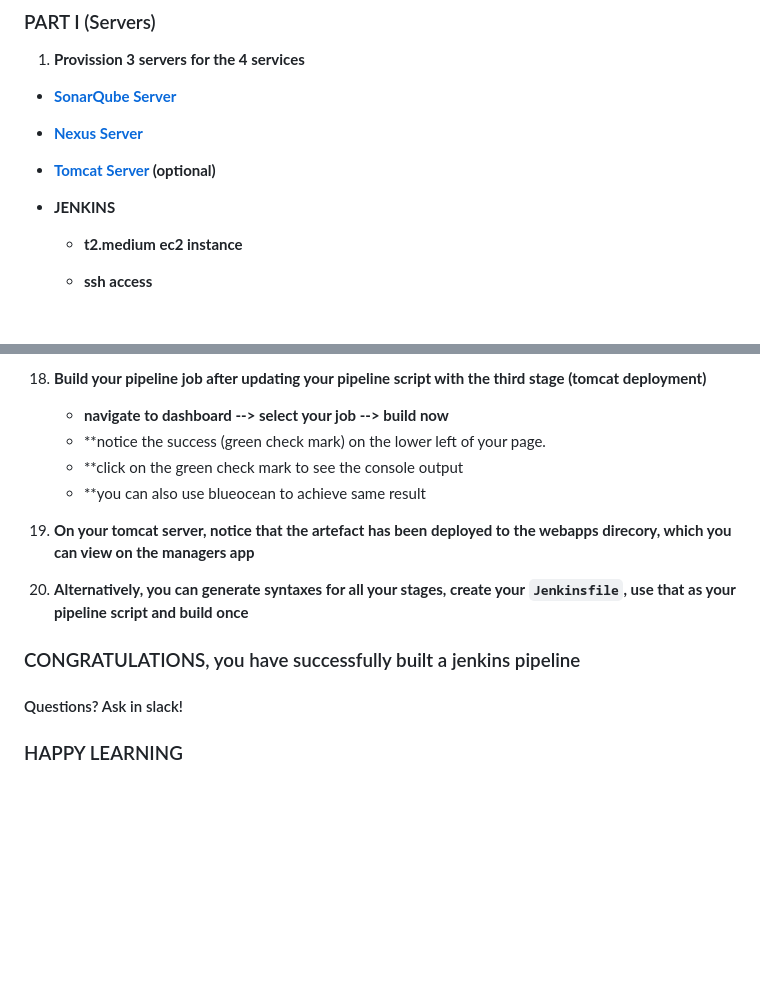
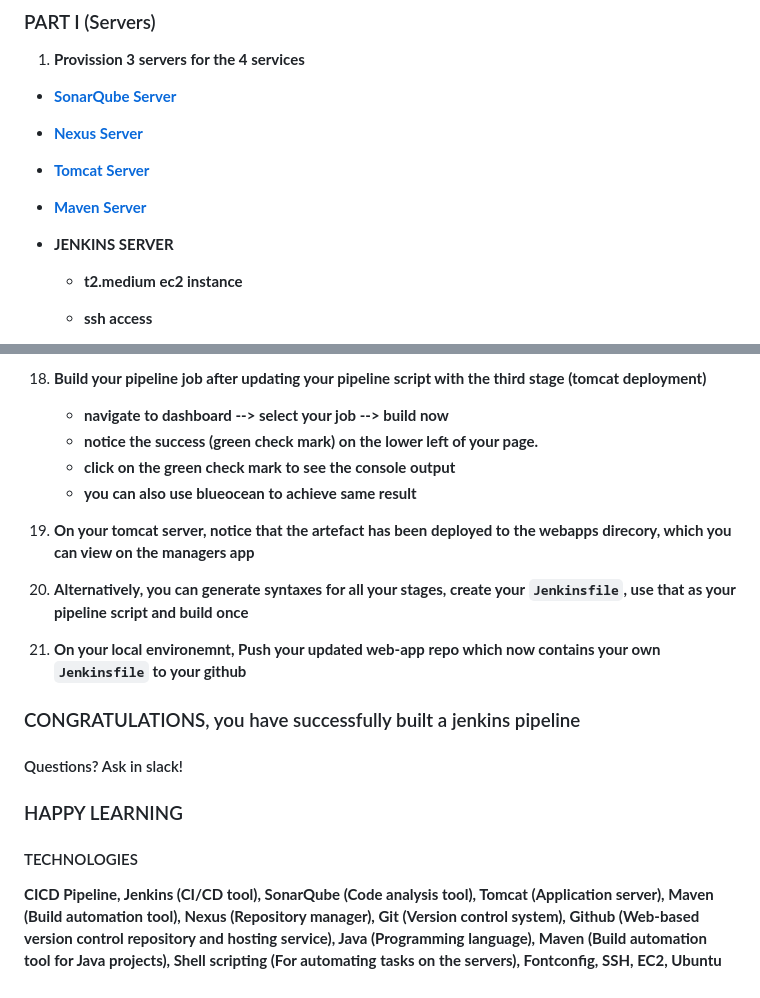
Before and after one commit to michaelkedey/practice-devops-assignments, a Markdown page: assignment_011/ASSIGNMENT.md, 2 parts joined by grey strips. GitHub-like rendering; blank space fills up the shorter version.

Commit message:
assignment_11

```diff
--- a/assignment_011/ASSIGNMENT.md
+++ b/assignment_011/ASSIGNMENT.md
@@ -4,8 +4,9 @@
 1. **Provission 3 servers for the 4 services**
 - **[SonarQube Server](../assignment_010/ASSIGNMENT.md)**
 - **[Nexus Server](../assignment_010/ASSIGNMENT.md)**
-- **[Tomcat Server](../assignment_010/ASSIGNMENT.md) (optional)**
-- **JENKINS**
+- **[Tomcat Server](../assignment_010/ASSIGNMENT.md)**
+- **[Maven Server](../assignment_010/ASSIGNMENT.md)**
+- **JENKINS SERVER**
     - **t2.medium ec2 instance**
     - **ssh access**
     - **ssh into your jenkins server and change the hostname to jenkins**
@@ -230,13 +231,15 @@
 
 18. **Build your pipeline job after updating your pipeline script with the third stage (tomcat deployment)**
     - **navigate to dashboard --> select your job --> build now**
-    - **notice the success (green check mark) on the lower left of your page.
-    - **click on the green check mark to see the console output
-    - **you can also use blueocean to achieve same result
+    - **notice the success (green check mark) on the lower left of your page.**
+    - **click on the green check mark to see the console output**
+    - **you can also use blueocean to achieve same result**
 
 19. **On your tomcat server, notice that the artefact has been deployed to the webapps direcory, which you can view on the managers app**
 
 20. **Alternatively, you can generate syntaxes for all your stages, create your `Jenkinsfile`, use that as your pipeline script and build once**
+
+20. **On your local environemnt, Push your updated web-app repo which now contains your own `Jenkinsfile` to your github**
 
 
 ### CONGRATULATIONS, you have successfully built a jenkins pipeline
@@ -244,3 +247,6 @@
 
 
 ###  HAPPY LEARNING
+
+#### TECHNOLOGIES
+**CICD Pipeline, Jenkins (CI/CD tool), SonarQube (Code analysis tool), Tomcat (Application server), Maven (Build automation tool), Nexus (Repository manager), Git (Version control system), Github (Web-based version control repository and hosting service), Java (Programming language), Maven (Build automation tool for Java projects), Shell scripting (For automating tasks on the servers), Fontconfig, SSH, EC2, Ubuntu**
```
Also changed, not shown: other parts of assignment_011/ASSIGNMENT.md (+84 -84 lines).
